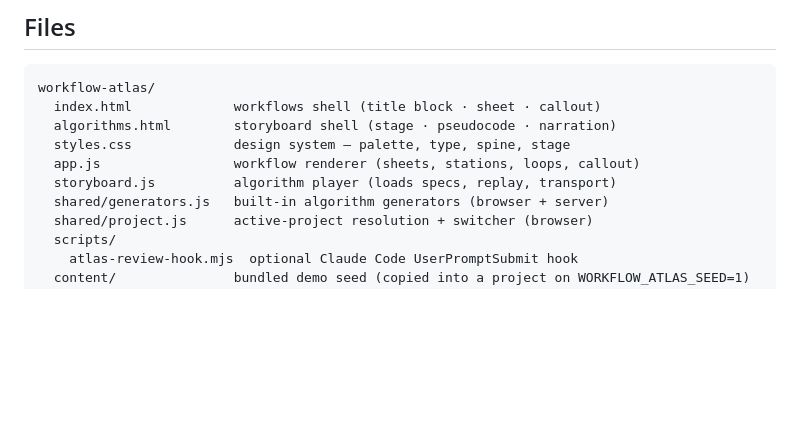
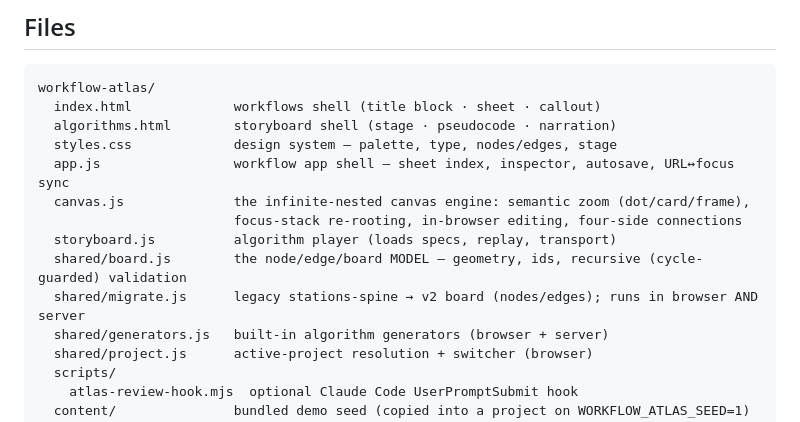
Before and after one commit to claudiu-deving/workflow-atlas, a Markdown page: README.md, the part around one of its changes. Drawn GitHub-style; blank space fills up the shorter version.

```diff
--- a/README.md
+++ b/README.md
@@ -221,9 +260,13 @@ stdio servers.
 workflow-atlas/
   index.html             workflows shell (title block · sheet · callout)
   algorithms.html        storyboard shell (stage · pseudocode · narration)
-  styles.css             design system — palette, type, spine, stage
-  app.js                 workflow renderer (sheets, stations, loops, callout)
+  styles.css             design system — palette, type, nodes/edges, stage
+  app.js                 workflow app shell — sheet index, inspector, autosave, URL↔focus sync
+  canvas.js              the infinite-nested canvas engine: semantic zoom (dot/card/frame),
+                         focus-stack re-rooting, in-browser editing, four-side connections
   storyboard.js          algorithm player (loads specs, replay, transport)
+  shared/board.js        the node/edge/board MODEL — geometry, ids, recursive (cycle-guarded) validation
+  shared/migrate.js      legacy stations-spine → v2 board (nodes/edges); runs in browser AND server
   shared/generators.js   built-in algorithm generators (browser + server)
   shared/project.js      active-project resolution + switcher (browser)
   scripts/
```
Also changed, not shown: other parts of README.md (+57 -18 lines), AGENTS.md (+26 -5 lines).
